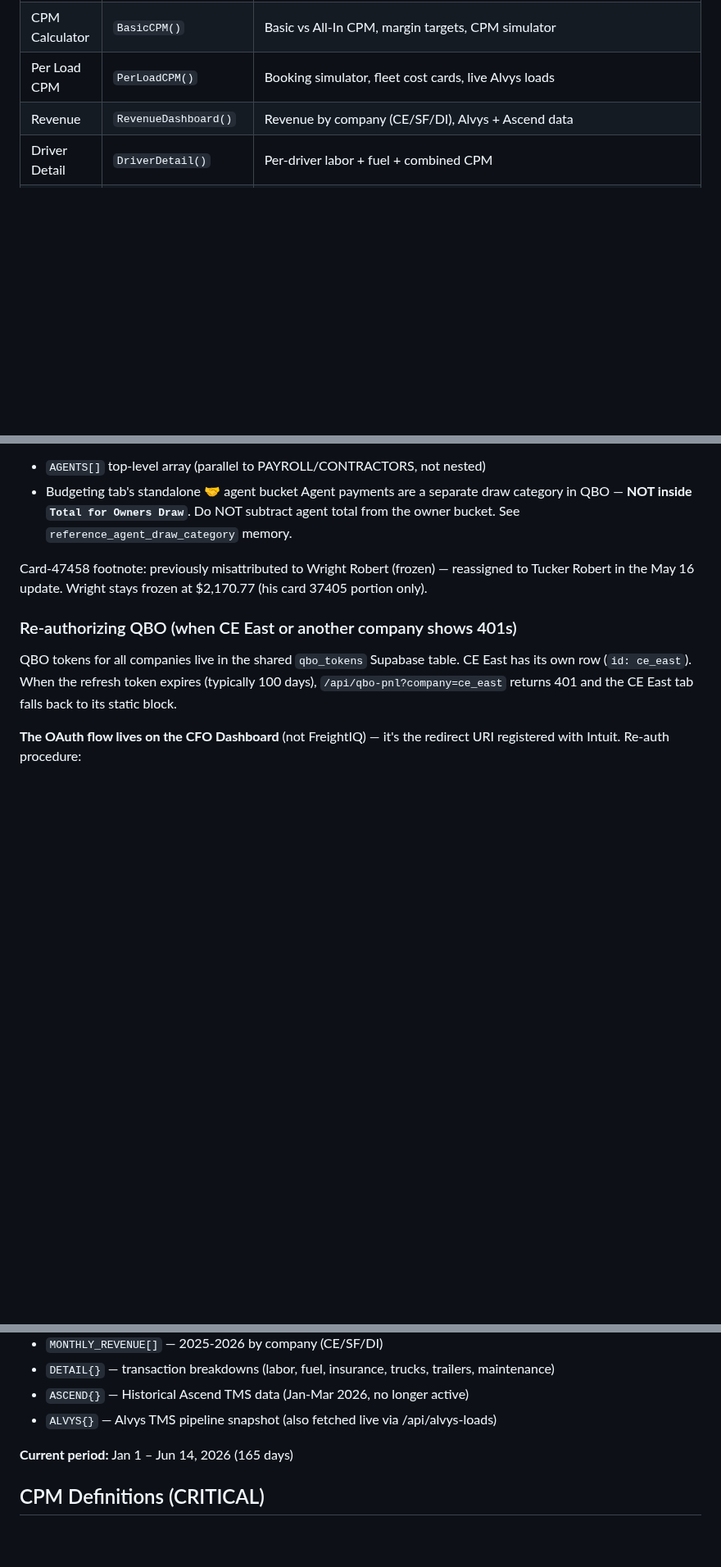
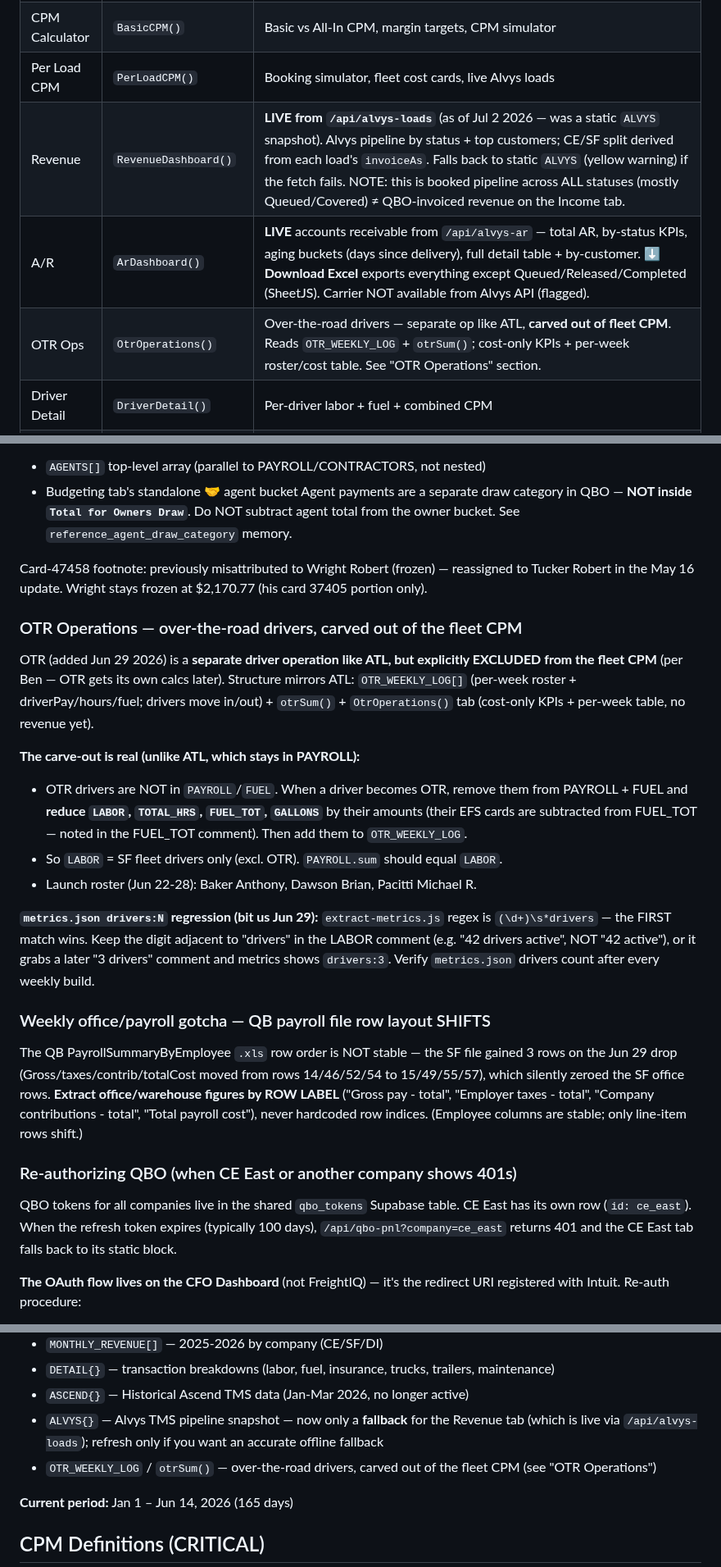
Before and after one commit to bhoffman9/freightiq, a Markdown page: CLAUDE.md, 3 parts joined by grey strips. Shown at 82% size. Drawn GitHub-style; blank space fills up the shorter version.

Commit message:
CLAUDE.md: document OTR Ops, A/R tab, live Revenue, alvys-ar endpoint + pagination, payroll-layout & drivers-regex gotchas
Co-Authored-By: Claude Opus 4.8 (1M context) <noreply@anthropic.com>

```diff
--- a/CLAUDE.md
+++ b/CLAUDE.md
@@ -133,7 +134,9 @@ freightiq/
 | Fleet Overview | `FleetOverview()` | All-in CPM, cost breakdown, driver table |
 | CPM Calculator | `BasicCPM()` | Basic vs All-In CPM, margin targets, CPM simulator |
 | Per Load CPM | `PerLoadCPM()` | Booking simulator, fleet cost cards, live Alvys loads |
-| Revenue | `RevenueDashboard()` | Revenue by company (CE/SF/DI), Alvys + Ascend data |
+| Revenue | `RevenueDashboard()` | **LIVE from `/api/alvys-loads`** (as of Jul 2 2026 — was a static `ALVYS` snapshot). Alvys pipeline by status + top customers; CE/SF split derived from each load's `invoiceAs`. Falls back to static `ALVYS` (yellow warning) if the fetch fails. NOTE: this is booked pipeline across ALL statuses (mostly Queued/Covered) ≠ QBO-invoiced revenue on the Income tab. |
+| A/R | `ArDashboard()` | **LIVE** accounts receivable from `/api/alvys-ar` — total AR, by-status KPIs, aging buckets (days since delivery), full detail table + by-customer. **⬇ Download Excel** exports everything except Queued/Released/Completed (SheetJS). Carrier NOT available from Alvys API (flagged). |
+| OTR Ops | `OtrOperations()` | Over-the-road drivers — separate op like ATL, **carved out of fleet CPM**. Reads `OTR_WEEKLY_LOG` + `otrSum()`; cost-only KPIs + per-week roster/cost table. See "OTR Operations" section. |
 | Driver Detail | `DriverDetail()` | Per-driver labor + fuel + combined CPM |
 | Trucks & Mileage | `TrucksMileage()` | Per-truck miles + state breakdown from Samsara Vehicle Mileage xlsx (static) |
 | Fuel Analysis | `FuelAnalysis()` | Per-driver fuel spend, avg $/gal |
@@ -227,6 +230,21 @@ Agent payments are a separate draw category in QBO — **NOT inside `Total for O
 
 Card-47458 footnote: previously misattributed to Wright Robert (frozen) — reassigned to Tucker Robert in the May 16 update. Wright stays frozen at $2,170.77 (his card 37405 portion only).
 
+### OTR Operations — over-the-road drivers, carved out of the fleet CPM
+
+OTR (added Jun 29 2026) is a **separate driver operation like ATL, but explicitly EXCLUDED from the fleet CPM** (per Ben — OTR gets its own calcs later). Structure mirrors ATL: `OTR_WEEKLY_LOG[]` (per-week roster + driverPay/hours/fuel; drivers move in/out) + `otrSum()` + `OtrOperations()` tab (cost-only KPIs + per-week table, no revenue yet).
+
+**The carve-out is real (unlike ATL, which stays in PAYROLL):**
+- OTR drivers are NOT in `PAYROLL`/`FUEL`. When a driver becomes OTR, remove them from PAYROLL + FUEL and **reduce `LABOR`, `TOTAL_HRS`, `FUEL_TOT`, `GALLONS`** by their amounts (their EFS cards are subtracted from FUEL_TOT — noted in the FUEL_TOT comment). Then add them to `OTR_WEEKLY_LOG`.
+- So `LABOR` = SF fleet drivers only (excl. OTR). `PAYROLL.sum` should equal `LABOR`.
+- Launch roster (Jun 22-28): Baker Anthony, Dawson Brian, Pacitti Michael R.
+
+**`metrics.json drivers:N` regression (bit us Jun 29):** `extract-metrics.js` regex is `(\d+)\s*drivers` — the FIRST match wins. Keep the digit adjacent to "drivers" in the LABOR comment (e.g. "42 drivers active", NOT "42 active"), or it grabs a later "3 drivers" comment and metrics shows `drivers:3`. Verify `metrics.json` drivers count after every weekly build.
+
+### Weekly office/payroll gotcha — QB payroll file row layout SHIFTS
+
+The QB PayrollSummaryByEmployee `.xls` row order is NOT stable — the SF file gained 3 rows on the Jun 29 drop (Gross/taxes/contrib/totalCost moved from rows 14/46/52/54 to 15/49/55/57), which silently zeroed the SF office rows. **Extract office/warehouse figures by ROW LABEL** ("Gross pay - total", "Employer taxes - total", "Company contributions - total", "Total payroll cost"), never hardcoded row indices. (Employee columns are stable; only line-item rows shift.)
+
 ### Re-authorizing QBO (when CE East or another company shows 401s)
 
 QBO tokens for all companies live in the shared `qbo_tokens` Supabase table. CE East has its own row (`id: ce_east`). When the refresh token expires (typically 100 days), `/api/qbo-pnl?company=ce_east` returns 401 and the CE East tab falls back to its static block.
@@ -269,7 +287,8 @@ If you're adding a new live data source that needs to drive CPM or other derived
 - `MONTHLY_REVENUE[]` — 2025-2026 by company (CE/SF/DI)
 - `DETAIL{}` — transaction breakdowns (labor, fuel, insurance, trucks, trailers, maintenance)
 - `ASCEND{}` — Historical Ascend TMS data (Jan-Mar 2026, no longer active)
-- `ALVYS{}` — Alvys TMS pipeline snapshot (also fetched live via /api/alvys-loads)
+- `ALVYS{}` — Alvys TMS pipeline snapshot — now only a **fallback** for the Revenue tab (which is live via `/api/alvys-loads`); refresh only if you want an accurate offline fallback
+- `OTR_WEEKLY_LOG` / `otrSum()` — over-the-road drivers, carved out of the fleet CPM (see "OTR Operations")
 
 **Current period:** Jan 1 – Jun 14, 2026 (165 days)
 
```
Also changed, not shown: other parts of CLAUDE.md (+3 -2 lines).
